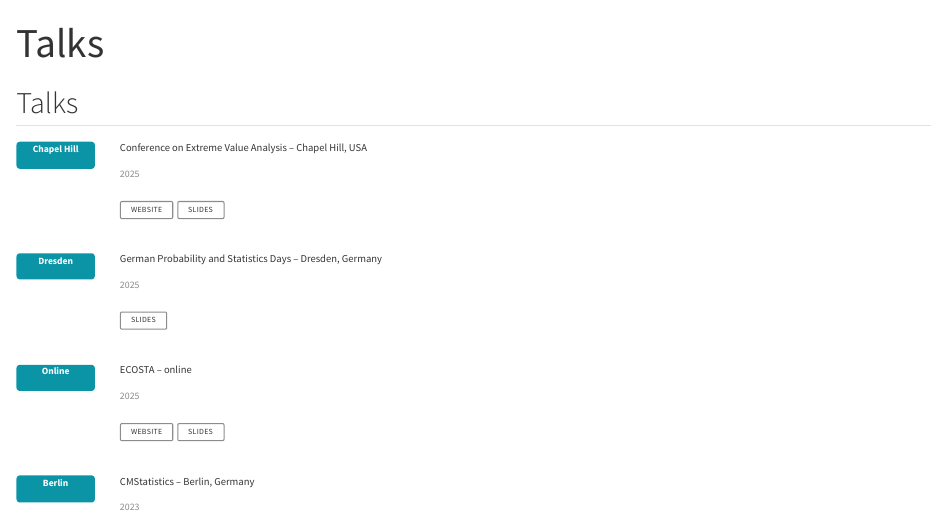
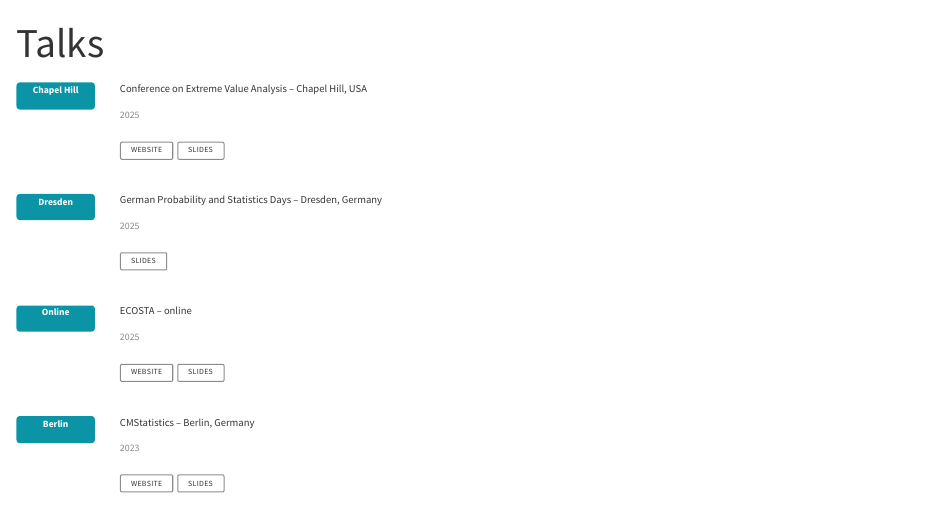
Before and after one commit to scheffin/scheffin.github.io, a Quarto document (talks.qmd): the page in a window 1100 px wide, from its top. Rendered offline with R 4.5, knitr and Pandoc in place of Quarto, with nearby package versions.

```diff
--- a/talks.qmd
+++ b/talks.qmd
@@ -1,8 +1,6 @@
 ---
 title: "Talks"
 ---
-
-## Talks
 
 ::: {.talks-list}
 
```
Also changed, not shown: docs/search.json, 1 other file.
